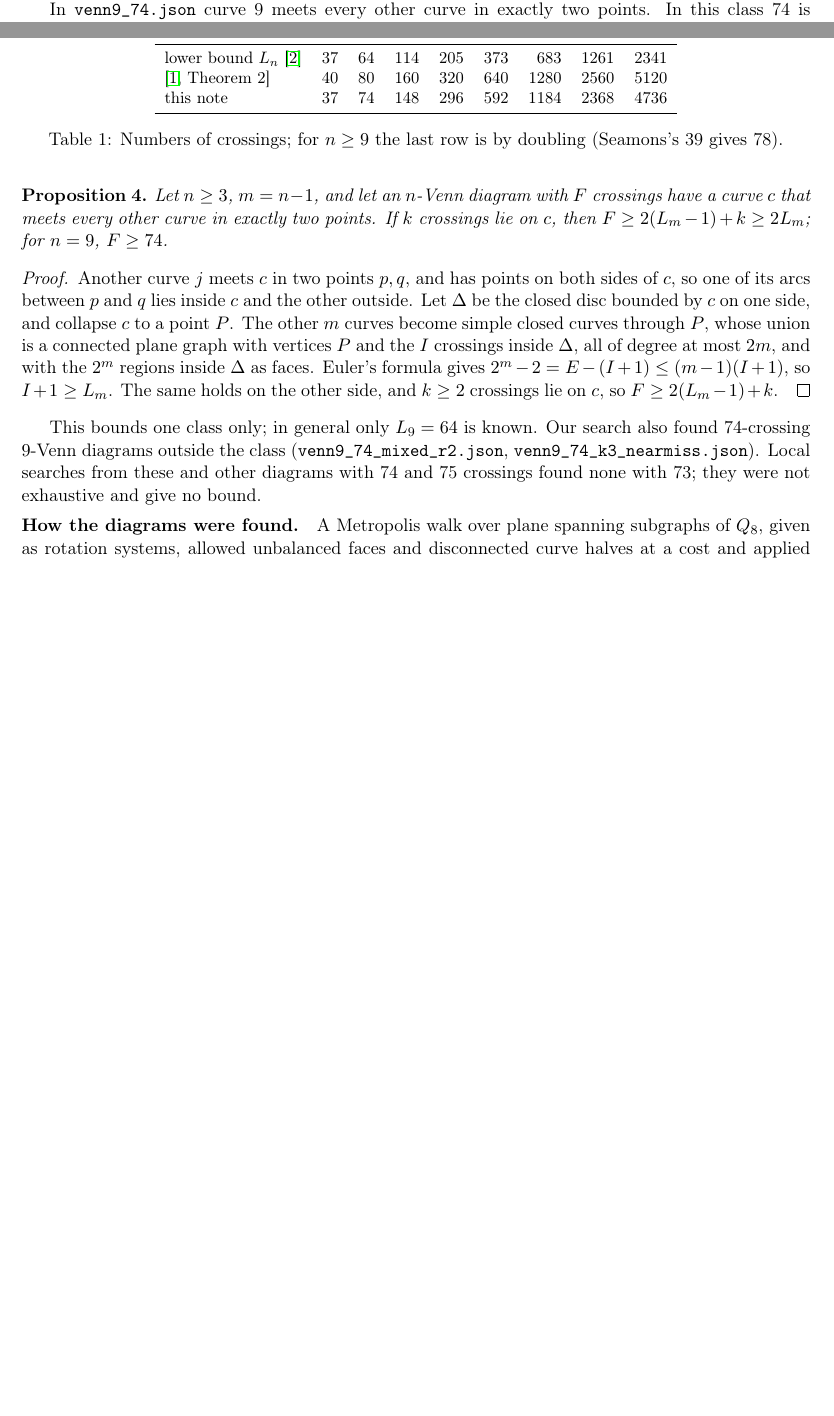
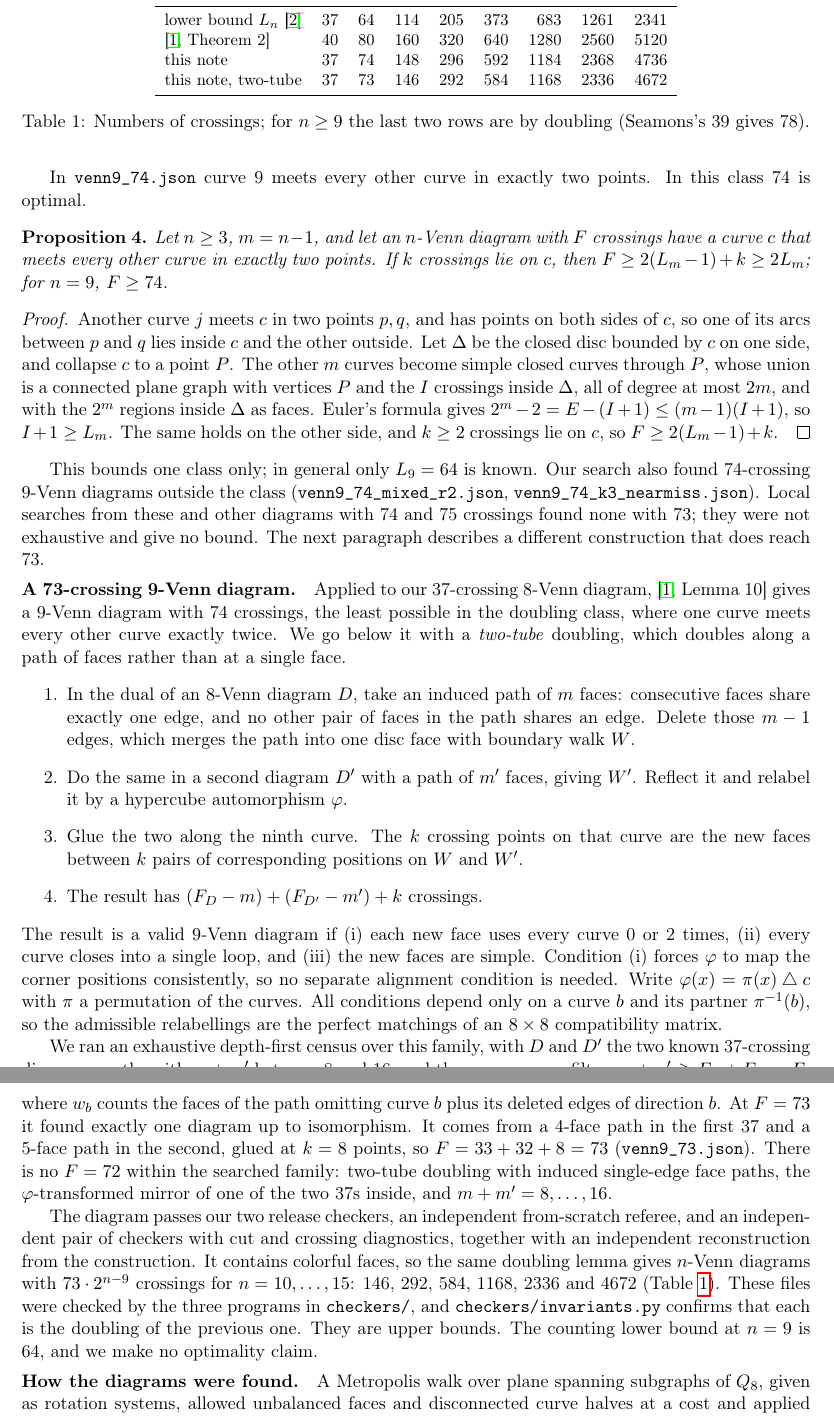
Before and after one commit to dzoba/minimum-venn-diagram-8, a LaTeX paper (paper/venn37.tex): two parts of pages 4 and 5 of 6 before the commit and two parts of pages 5 and 6 of 8 after it, joined at a grey line, cut so that both start at the same text, the shorter picture padded with empty space. Compiled offline with pdfLaTeX.

Commit message:
v1.1: a 73-crossing 9-Venn diagram and its doublings to n = 15

```diff
--- a/paper/venn37.tex
+++ b/paper/venn37.tex
@@ -222,9 +222,10 @@ $n$ & 8 & 9 & 10 & 11 & 12 & 13 & 14 & 15\\
 lower bound $L_n$ \cite{BR98} & 37 & 64 & 114 & 205 & 373 & 683 & 1261 & 2341\\
 \cite[Theorem~2]{BGMV} & 40 & 80 & 160 & 320 & 640 & 1280 & 2560 & 5120\\
 this note & 37 & 74 & 148 & 296 & 592 & 1184 & 2368 & 4736\\
+this note, two-tube & 37 & 73 & 146 & 292 & 584 & 1168 & 2336 & 4672\\
 \bottomrule
 \end{tabular}
-\caption{Numbers of crossings; for $n\ge9$ the last row is by doubling (Seamons's 39 gives 78).}
+\caption{Numbers of crossings; for $n\ge9$ the last two rows are by doubling (Seamons's 39 gives 78).}
 \label{tab:double}
 \end{table}
 
@@ -247,6 +248,41 @@ on the other side, and $k\ge2$ crossings lie on $c$, so $F\ge2(L_m-1)+k$.
 This bounds one class only; in general only $L_9=64$ is known. Our search also found 74-crossing $9$-Venn diagrams
 outside the class (\texttt{venn9\_74\_mixed\_r2.json}, \texttt{venn9\_74\_k3\_nearmiss.json}). Local searches from
 these and other diagrams with 74 and 75 crossings found none with 73; they were not exhaustive and give no bound.
+The next paragraph describes a different construction that does reach 73.
+
+\paragraph{A 73-crossing 9-Venn diagram.} Applied to our 37-crossing 8-Venn diagram, \cite[Lemma~10]{BGMV} gives a
+$9$-Venn diagram with 74 crossings, the least possible in the doubling class, where one curve meets every other curve
+exactly twice. We go below it with a \emph{two-tube} doubling, which doubles along a path of faces rather than at a
+single face.
+\begin{enumerate}
+\item In the dual of an $8$-Venn diagram $D$, take an induced path of $m$ faces: consecutive faces share exactly one
+edge, and no other pair of faces in the path shares an edge. Delete those $m-1$ edges, which merges the path into one
+disc face with boundary walk $W$.
+\item Do the same in a second diagram $D'$ with a path of $m'$ faces, giving $W'$. Reflect it and relabel it by a
+hypercube automorphism $\varphi$.
+\item Glue the two along the ninth curve. The $k$ crossing points on that curve are the new faces between $k$ pairs
+of corresponding positions on $W$ and $W'$.
+\item The result has $(F_D-m)+(F_{D'}-m')+k$ crossings.
+\end{enumerate}
+The result is a valid $9$-Venn diagram if (i) each new face uses every curve 0 or 2 times, (ii) every curve closes
+into a single loop, and (iii) the new faces are simple. Condition (i) forces $\varphi$ to map the corner positions
+consistently, so no separate alignment condition is needed. Write $\varphi(x)=\pi(x)\mathbin{\triangle}c$ with $\pi$ a
+permutation of the curves. All conditions depend only on a curve $b$ and its partner $\pi^{-1}(b)$, so the admissible
+relabellings are the perfect matchings of an $8\times8$ compatibility matrix.
+
+We ran an exhaustive depth-first census over this family, with $D$ and $D'$ the two known 37-crossing diagrams, paths
+with $m+m'$ between 8 and 16, and the necessary prefilter $w_b+w'_c\ge F_D+F_{D'}-F$, where $w_b$ counts the faces of
+the path omitting curve $b$ plus its deleted edges of direction $b$. At $F=73$ it found exactly one diagram up to
+isomorphism. It comes from a 4-face path in the first 37 and a 5-face path in the second, glued at $k=8$ points, so
+$F=33+32+8=73$ (\texttt{venn9\_73.json}). There is no $F=72$ within the searched family: two-tube doubling with
+induced single-edge face paths, the $\varphi$-transformed mirror of one of the two 37s inside, and $m+m'=8,\dots,16$.
+
+The diagram passes our two release checkers, an independent from-scratch referee, and an independent pair of checkers
+with cut and crossing diagnostics, together with an independent reconstruction from the construction. It contains
+colorful faces, so the same doubling lemma gives $n$-Venn diagrams with $73\cdot2^{n-9}$ crossings for
+$n=10,\dots,15$: 146, 292, 584, 1168, 2336 and 4672 (Table~\ref{tab:double}). These files were checked by the three
+programs in \texttt{checkers/}, and \texttt{checkers/invariants.py} confirms that each is the doubling of the previous
+one. They are upper bounds. The counting lower bound at $n=9$ is 64, and we make no optimality claim.
 
 \paragraph{How the diagrams were found.} A Metropolis walk over plane spanning subgraphs of $Q_8$, given as rotation
 systems, allowed unbalanced faces and disconnected curve halves at a cost and applied each move together with its
```
Also changed, not shown: README.md, paper/venn37.pdf, paper/venn37.tex (6 more changed lines), 34 other files.
